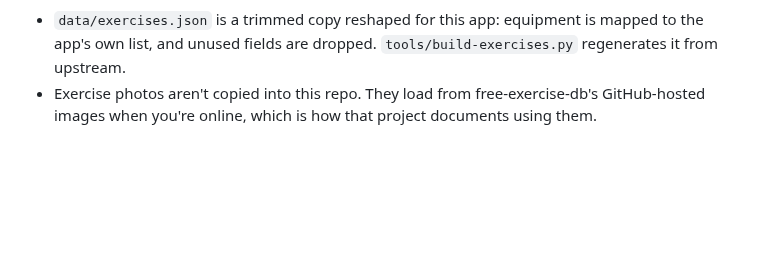
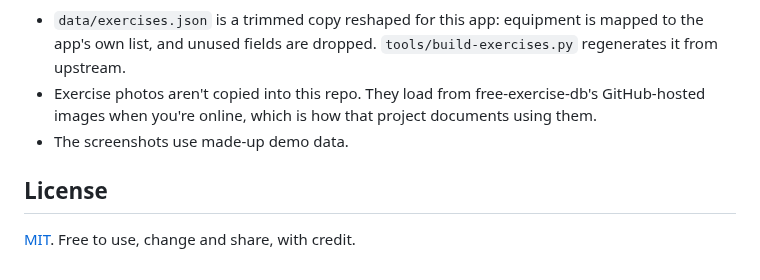
Before and after one commit to The-Muscle-Factory/tmf-pwa, a Markdown page: README.md, the part around one of its changes. GitHub-like rendering; blank space fills up the shorter version.

```diff
--- a/README.md
+++ b/README.md
@@ -53,3 +117,8 @@ The exercise library (names, equipment, muscles, instructions and photos) comes
 
 - `data/exercises.json` is a trimmed copy reshaped for this app: equipment is mapped to the app's own list, and unused fields are dropped. `tools/build-exercises.py` regenerates it from upstream.
 - Exercise photos aren't copied into this repo. They load from free-exercise-db's GitHub-hosted images when you're online, which is how that project documents using them.
+- The screenshots use made-up demo data.
+
+## License
+
+[MIT](LICENSE). Free to use, change and share, with credit.
```
Also changed, not shown: other parts of README.md (+100 -36 lines), CLAUDE.md (+1 -0 lines), docs/screenshots/day.png (added), docs/screenshots/exercise-search.png (added), docs/screenshots/history.png (added), docs/screenshots/recent-sets.png (added), docs/screenshots/week.png (added), docs/social-preview.png (added), 8 other files.
